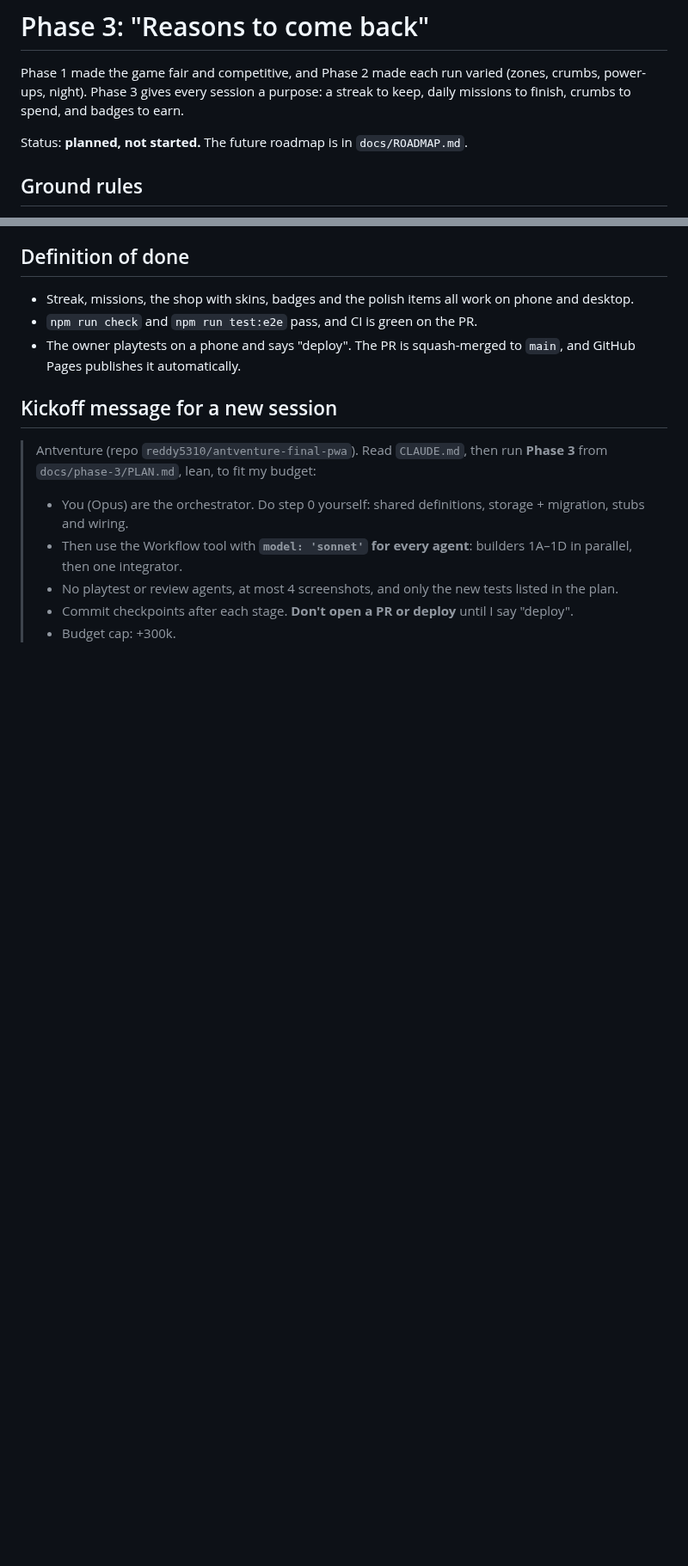
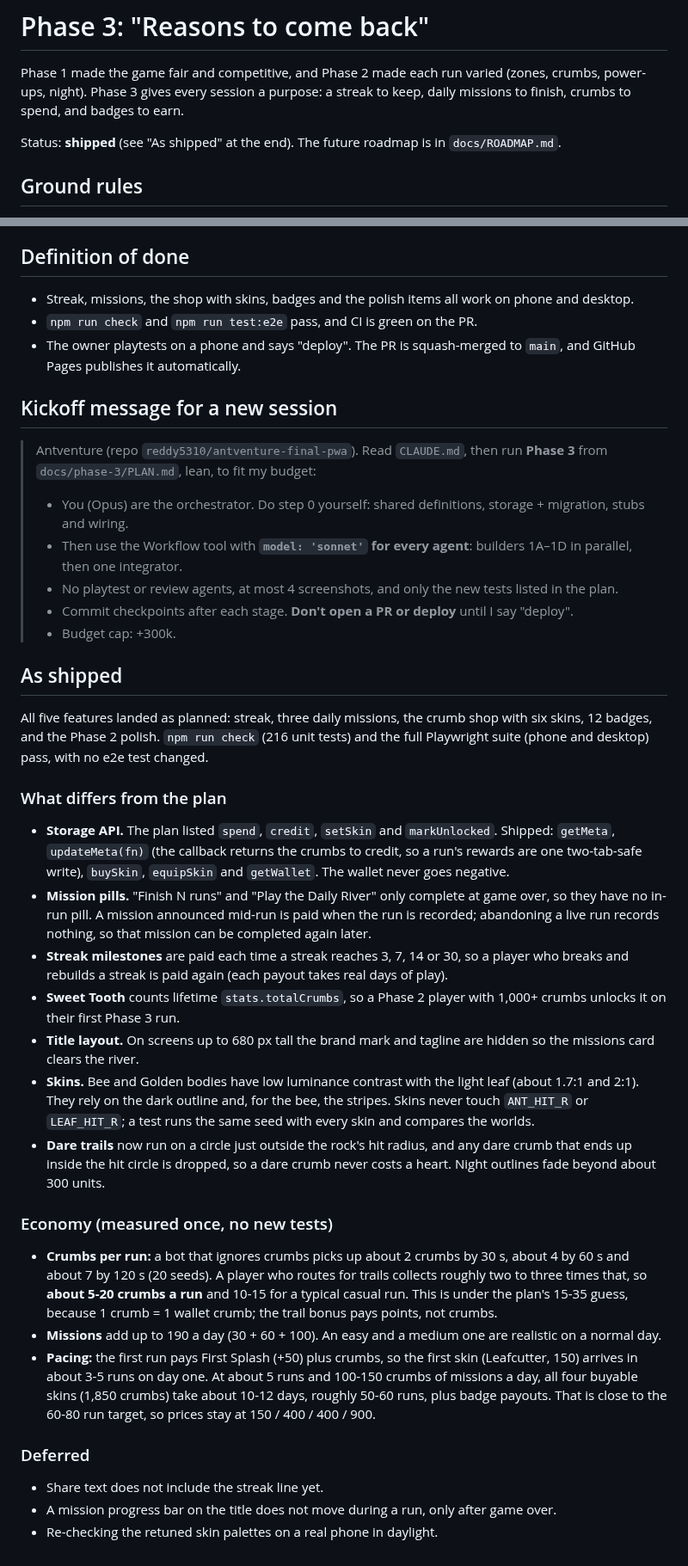
Before and after one commit to reddy5310/antventure-final-pwa, a Markdown page: docs/phase-3/PLAN.md, 2 parts joined by grey strips. Shown at 86% size. Rendered like a GitHub page; blank space fills up the shorter version.

Commit message:
Phase 3: streak, daily missions, crumb shop with skins, achievements
- daily streak with milestone bonuses; 3 date-seeded daily missions
  (same for everyone) paying 30/60/100 crumbs; 12 achievements, Night
  Owl unlocks the Night Glow skin
- crumb shop with 6 ant skins (stripes, glow, shine) and live previews;
  skins are cosmetic only (a test pins identical simulation per skin)
- title wallet, streak and missions card; Shop and Badges screens;
  game-over rewards; mission pills; purchase/mission/achievement SFX
- polish: riskier dare crumb trails, darker night outlines, README
  screenshots; PLAN.md "As shipped"

216 unit tests and 53 e2e tests pass.

Co-Authored-By: Claude Opus 5.5 <noreply@anthropic.com>
Claude-Session: https://claude.ai/code/session_01XsXmV66q1sVjbsTrZdSigp

```diff
--- a/docs/phase-3/PLAN.md
+++ b/docs/phase-3/PLAN.md
@@ -4,7 +4,8 @@ Phase 1 made the game fair and competitive, and Phase 2 made each run varied
 (zones, crumbs, power-ups, night). Phase 3 gives every session a purpose: a
 streak to keep, daily missions to finish, crumbs to spend, and badges to earn.
 
-Status: **planned, not started.** The future roadmap is in `docs/ROADMAP.md`.
+Status: **shipped** (see "As shipped" at the end). The future roadmap is in
+`docs/ROADMAP.md`.
 
 ## Ground rules
 
@@ -225,3 +226,57 @@ The templates below each have easy, medium and hard targets.
 > - Commit checkpoints after each stage. **Don't open a PR or deploy** until I
 >   say "deploy".
 > - Budget cap: +300k.
+
+## As shipped
+
+All five features landed as planned: streak, three daily missions, the crumb
+shop with six skins, 12 badges, and the Phase 2 polish. `npm run check` (216
+unit tests) and the full Playwright suite (phone and desktop) pass, with no
+e2e test changed.
+
+### What differs from the plan
+
+- **Storage API.** The plan listed `spend`, `credit`, `setSkin` and
+  `markUnlocked`. Shipped: `getMeta`, `updateMeta(fn)` (the callback returns the
+  crumbs to credit, so a run's rewards are one two-tab-safe write), `buySkin`,
+  `equipSkin` and `getWallet`. The wallet never goes negative.
+- **Mission pills.** "Finish N runs" and "Play the Daily River" only complete at
+  game over, so they have no in-run pill. A mission announced mid-run is paid
+  when the run is recorded; abandoning a live run records nothing, so that
+  mission can be completed again later.
+- **Streak milestones** are paid each time a streak reaches 3, 7, 14 or 30, so a
+  player who breaks and rebuilds a streak is paid again (each payout takes real
+  days of play).
+- **Sweet Tooth** counts lifetime `stats.totalCrumbs`, so a Phase 2 player with
+  1,000+ crumbs unlocks it on their first Phase 3 run.
+- **Title layout.** On screens up to 680 px tall the brand mark and tagline are
+  hidden so the missions card clears the river.
+- **Skins.** Bee and Golden bodies have low luminance contrast with the light
+  leaf (about 1.7:1 and 2:1). They rely on the dark outline and, for the bee, the
+  stripes. Skins never touch `ANT_HIT_R` or `LEAF_HIT_R`; a test runs the same
+  seed with every skin and compares the worlds.
+- **Dare trails** now run on a circle just outside the rock's hit radius, and any
+  dare crumb that ends up inside the hit circle is dropped, so a dare crumb never
+  costs a heart. Night outlines fade beyond about 300 units.
+
+### Economy (measured once, no new tests)
+
+- **Crumbs per run:** a bot that ignores crumbs picks up about 2 crumbs by 30 s,
+  about 4 by 60 s and about 7 by 120 s (20 seeds). A player who routes for
+  trails collects roughly two to three times that, so **about 5-20 crumbs a run**
+  and 10-15 for a typical casual run. This is under the plan's 15-35 guess,
+  because 1 crumb = 1 wallet crumb; the trail bonus pays points, not crumbs.
+- **Missions** add up to 190 a day (30 + 60 + 100). An easy and a medium one are
+  realistic on a normal day.
+- **Pacing:** the first run pays First Splash (+50) plus crumbs, so the first
+  skin (Leafcutter, 150) arrives in about 3-5 runs on day one. At about 5 runs
+  and 100-150 crumbs of missions a day, all four buyable skins (1,850 crumbs)
+  take about 10-12 days, roughly 50-60 runs, plus badge payouts. That is close
+  to the 60-80 run target, so prices stay at 150 / 400 / 400 / 900.
+
+### Deferred
+
+- Share text does not include the streak line yet.
+- A mission progress bar on the title does not move during a run, only after
+  game over.
+- Re-checking the retuned skin palettes on a real phone in daylight.
```
Also changed, not shown: README.md (+4 -3 lines), docs/ROADMAP.md (+1 -1 lines), docs/screenshots/game-over.png, docs/screenshots/title.png.
